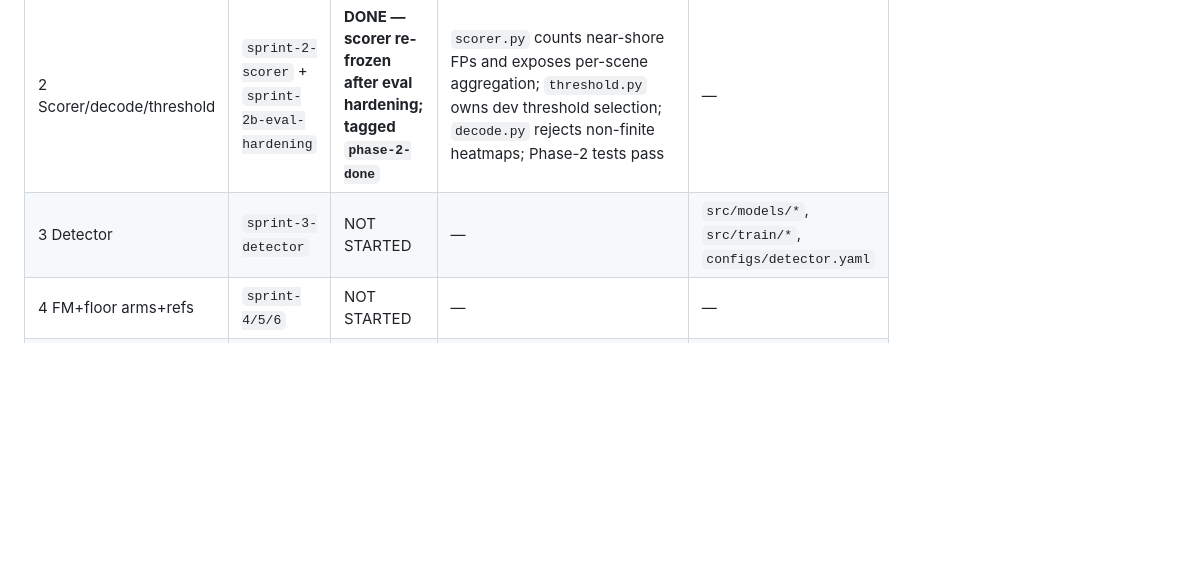
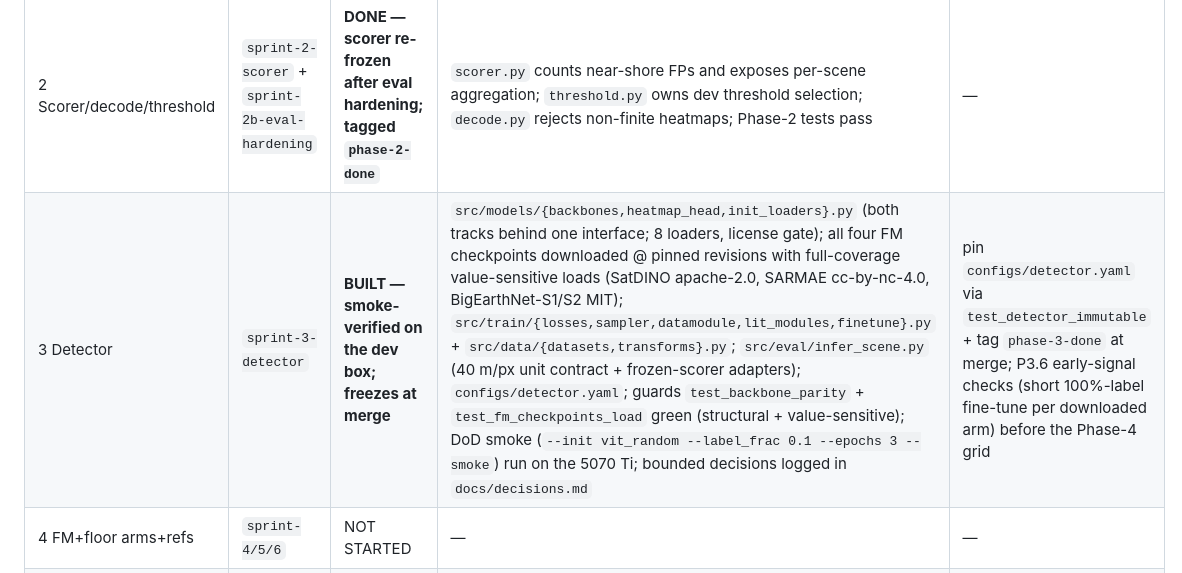
Before and after one commit to jroth1414/SAR-VesselBench, a Markdown page: DEVPLAN.md, the part around the change. Rendered like a GitHub page; blank space fills up the shorter version.

Commit message:
docs: ledger Phase 3 BUILT (smoke-verified; freeze detector.yaml + tag phase-3-done at merge)

```diff
--- a/DEVPLAN.md
+++ b/DEVPLAN.md
@@ -27,7 +27,7 @@ Development plan for a coding agent (Claude Code or similar). Execute phases in
 | 0 Env/scaffold | `sprint-0-env` | **DONE** | full `pyproject.toml` (`pip install -e .`), `Makefile`, `locks/env-5070ti.txt` (real on-box freeze; torch 2.11.0+cu128 stable — Blackwell needs no nightly anymore; `gpu_sanity` PASS pasted in README), `locks/env-v100node.txt` (candidate cu126 pin — re-freeze on the node per its header), `configs/data.yaml`, `scripts/gpu_sanity.py`, `.gitattributes` (LF-normalized checkouts so frozen-artifact sha256 pins hold on Windows) | on-node verification of the V100 lock + its `gpu_sanity` output (needs the physical node — non-blocking human item) |
 | 1 Data/splits | `sprint-1-data` + `sprint-1b/1c` freeze branches | **DONE — all three artifacts frozen** | all P1 code + tests green; labels acquired and profiled (BLOCKER-4); **`data/splits.json` FROZEN** (150 scenes: 111/23/16 + 50 eval_final, seed 0) pinned by `test_splits_immutable`; **`data/lsssdd_split.json` FROZEN** (8,100/900 over the verified 9,000 sub-images) pinned by `test_lsssdd_split_immutable`; **`data/stats.json` FROZEN** (105,408 train chips, 111 scenes, 150/150 chipped with zero failures: VH −26.448/5.951, VV −16.599/6.062 dB) pinned by `test_stats_immutable`; label projection visually verified (QA gallery) | tag `phase-1-done` at the sprint-1c merge |
 | 2 Scorer/decode/threshold | `sprint-2-scorer` + `sprint-2b-eval-hardening` | **DONE — scorer re-frozen after eval hardening; tagged `phase-2-done`** | `scorer.py` counts near-shore FPs and exposes per-scene aggregation; `threshold.py` owns dev threshold selection; `decode.py` rejects non-finite heatmaps; Phase-2 tests pass | — |
-| 3 Detector | `sprint-3-detector` | NOT STARTED | — | `src/models/*`, `src/train/*`, `configs/detector.yaml` |
+| 3 Detector | `sprint-3-detector` | **BUILT — smoke-verified on the dev box; freezes at merge** | `src/models/{backbones,heatmap_head,init_loaders}.py` (both tracks behind one interface; 8 loaders, license gate); all four FM checkpoints downloaded @ pinned revisions with full-coverage value-sensitive loads (SatDINO apache-2.0, SARMAE cc-by-nc-4.0, BigEarthNet-S1/S2 MIT); `src/train/{losses,sampler,datamodule,lit_modules,finetune}.py` + `src/data/{datasets,transforms}.py`; `src/eval/infer_scene.py` (40 m/px unit contract + frozen-scorer adapters); `configs/detector.yaml`; guards `test_backbone_parity` + `test_fm_checkpoints_load` green (structural + value-sensitive); DoD smoke (`--init vit_random --label_frac 0.1 --epochs 3 --smoke`) run on the 5070 Ti; bounded decisions logged in `docs/decisions.md` | pin `configs/detector.yaml` via `test_detector_immutable` + tag `phase-3-done` at merge; P3.6 early-signal checks (short 100%-label fine-tune per downloaded arm) before the Phase-4 grid |
 | 4 FM+floor arms+refs | `sprint-4/5/6` | NOT STARTED | — | — |
 | 5 Supervised+grid | `sprint-7-grid` | NOT STARTED | — | — |
 | 6 Final eval | `sprint-8-final-eval` | NOT STARTED | — | — |
```
